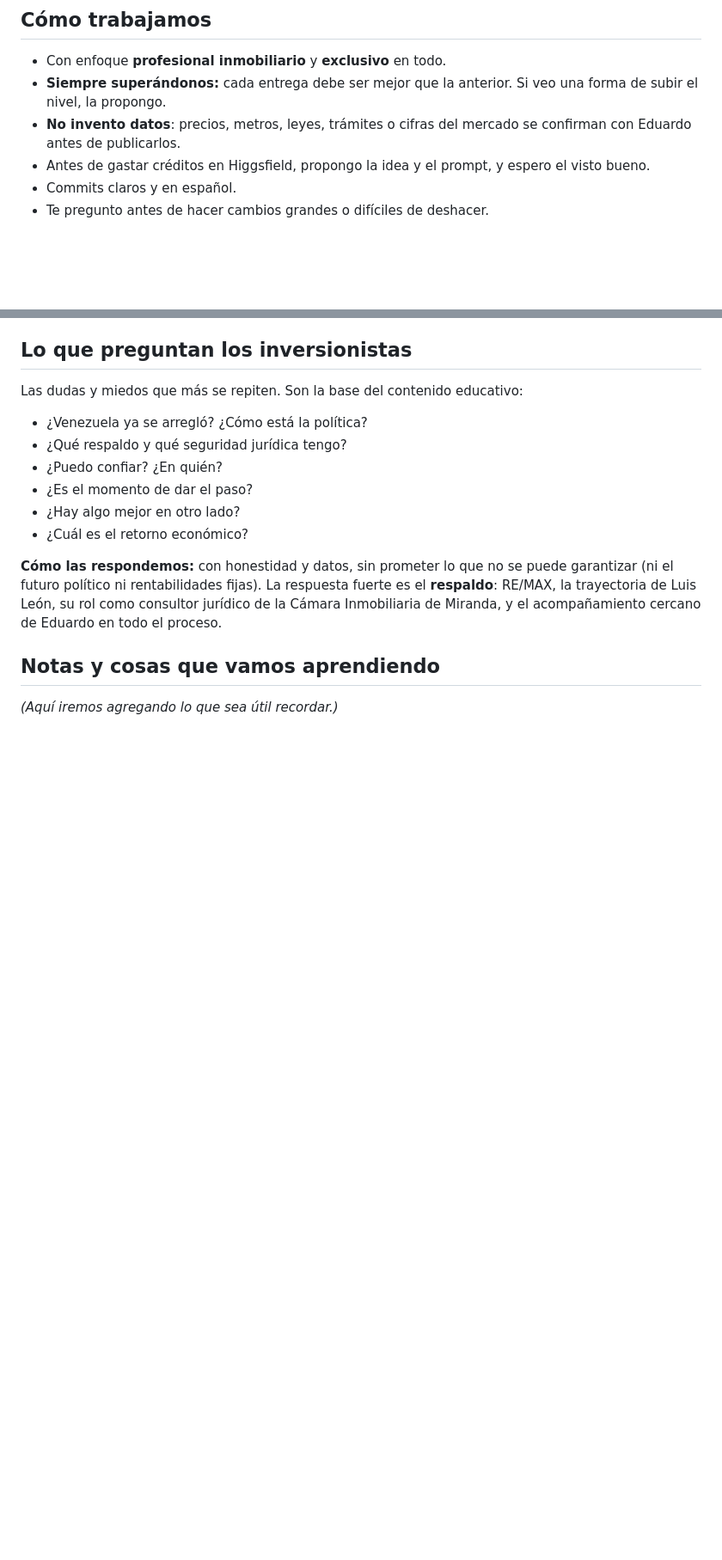
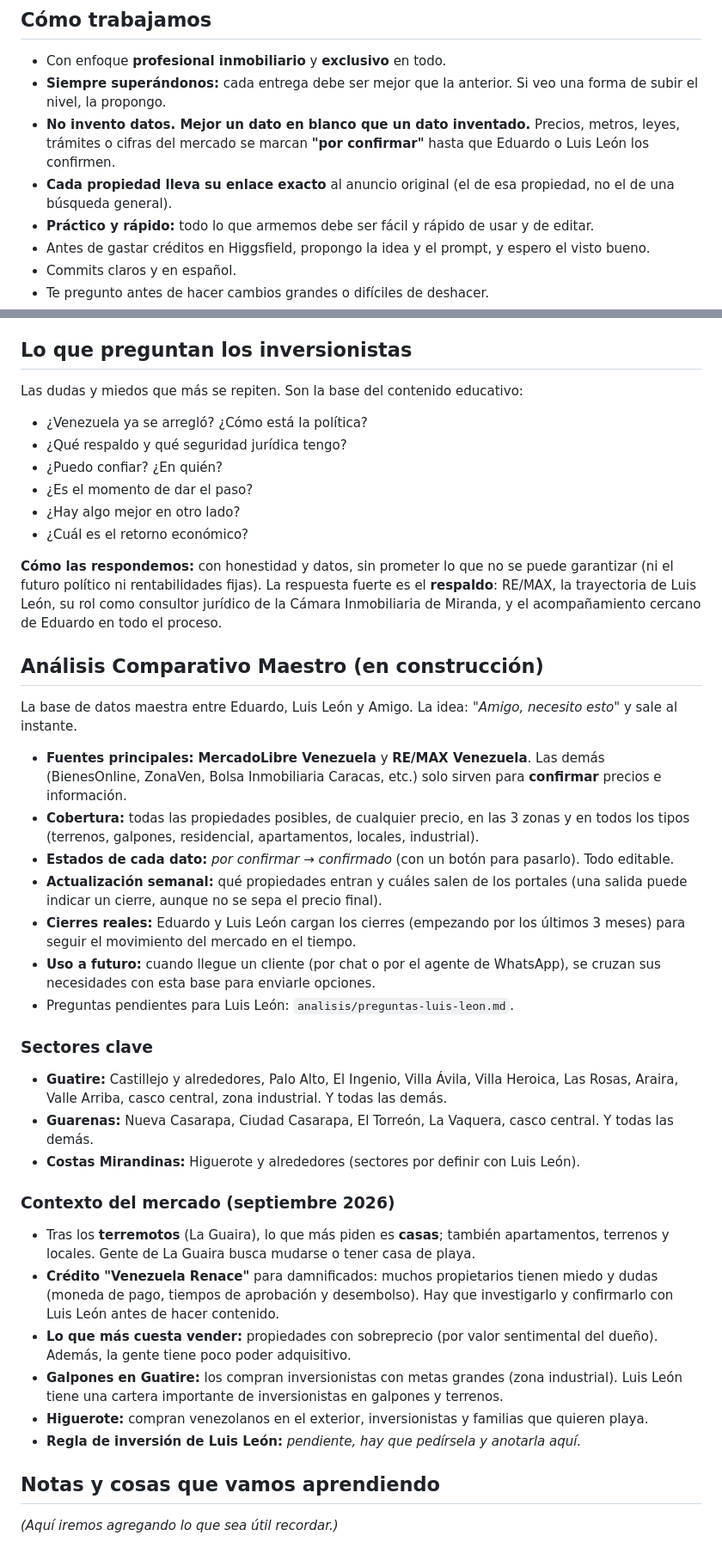
Before and after one commit to Eduardo-9712/REMAX, a Markdown page: CLAUDE.md, 2 parts joined by grey strips. Shown at 86% size. Rendered like a GitHub page; blank space fills up the shorter version.

```diff
--- a/CLAUDE.md
+++ b/CLAUDE.md
@@ -131,8 +131,12 @@ estilos o ideas que funcionen, se anotan aquí.
 - Con enfoque **profesional inmobiliario** y **exclusivo** en todo.
 - **Siempre superándonos:** cada entrega debe ser mejor que la anterior. Si veo una forma
   de subir el nivel, la propongo.
-- **No invento datos**: precios, metros, leyes, trámites o cifras del mercado se confirman
-  con Eduardo antes de publicarlos.
+- **No invento datos. Mejor un dato en blanco que un dato inventado.** Precios, metros,
+  leyes, trámites o cifras del mercado se marcan **"por confirmar"** hasta que Eduardo o
+  Luis León los confirmen.
+- **Cada propiedad lleva su enlace exacto** al anuncio original (el de esa propiedad, no
+  el de una búsqueda general).
+- **Práctico y rápido:** todo lo que armemos debe ser fácil y rápido de usar y de editar.
 - Antes de gastar créditos en Higgsfield, propongo la idea y el prompt, y espero el visto bueno.
 - Commits claros y en español.
 - Te pregunto antes de hacer cambios grandes o difíciles de deshacer.
@@ -153,6 +157,49 @@ garantizar (ni el futuro político ni rentabilidades fijas). La respuesta fuerte
 **respaldo**: RE/MAX, la trayectoria de Luis León, su rol como consultor jurídico de la
 Cámara Inmobiliaria de Miranda, y el acompañamiento cercano de Eduardo en todo el proceso.
 
+## Análisis Comparativo Maestro (en construcción)
+
+La base de datos maestra entre Eduardo, Luis León y Amigo. La idea: *"Amigo, necesito
+esto"* y sale al instante.
+
+- **Fuentes principales:** **MercadoLibre Venezuela** y **RE/MAX Venezuela**. Las demás
+  (BienesOnline, ZonaVen, Bolsa Inmobiliaria Caracas, etc.) solo sirven para **confirmar**
+  precios e información.
+- **Cobertura:** todas las propiedades posibles, de cualquier precio, en las 3 zonas y en
+  todos los tipos (terrenos, galpones, residencial, apartamentos, locales, industrial).
+- **Estados de cada dato:** *por confirmar* → *confirmado* (con un botón para pasarlo).
+  Todo editable.
+- **Actualización semanal:** qué propiedades entran y cuáles salen de los portales (una
+  salida puede indicar un cierre, aunque no se sepa el precio final).
+- **Cierres reales:** Eduardo y Luis León cargan los cierres (empezando por los últimos
+  3 meses) para seguir el movimiento del mercado en el tiempo.
+- **Uso a futuro:** cuando llegue un cliente (por chat o por el agente de WhatsApp), se
+  cruzan sus necesidades con esta base para enviarle opciones.
+- Preguntas pendientes para Luis León: `analisis/preguntas-luis-leon.md`.
+
+### Sectores clave
+
+- **Guatire:** Castillejo y alrededores, Palo Alto, El Ingenio, Villa Ávila, Villa Heroica,
+  Las Rosas, Araira, Valle Arriba, casco central, zona industrial. Y todas las demás.
+- **Guarenas:** Nueva Casarapa, Ciudad Casarapa, El Torreón, La Vaquera, casco central.
+  Y todas las demás.
+- **Costas Mirandinas:** Higuerote y alrededores (sectores por definir con Luis León).
+
+### Contexto del mercado (septiembre 2026)
+
+- Tras los **terremotos** (La Guaira), lo que más piden es **casas**; también apartamentos,
+  terrenos y locales. Gente de La Guaira busca mudarse o tener casa de playa.
+- **Crédito "Venezuela Renace"** para damnificados: muchos propietarios tienen miedo y dudas
+  (moneda de pago, tiempos de aprobación y desembolso). Hay que investigarlo y confirmarlo
+  con Luis León antes de hacer contenido.
+- **Lo que más cuesta vender:** propiedades con sobreprecio (por valor sentimental del
+  dueño). Además, la gente tiene poco poder adquisitivo.
+- **Galpones en Guatire:** los compran inversionistas con metas grandes (zona industrial).
+  Luis León tiene una cartera importante de inversionistas en galpones y terrenos.
+- **Higuerote:** compran venezolanos en el exterior, inversionistas y familias que quieren
+  playa.
+- **Regla de inversión de Luis León:** _pendiente, hay que pedírsela y anotarla aquí._
+
 ## Notas y cosas que vamos aprendiendo
 
 _(Aquí iremos agregando lo que sea útil recordar.)_
```
Also changed, not shown: analisis/preguntas-luis-leon.md (added, +68 -0 lines).
